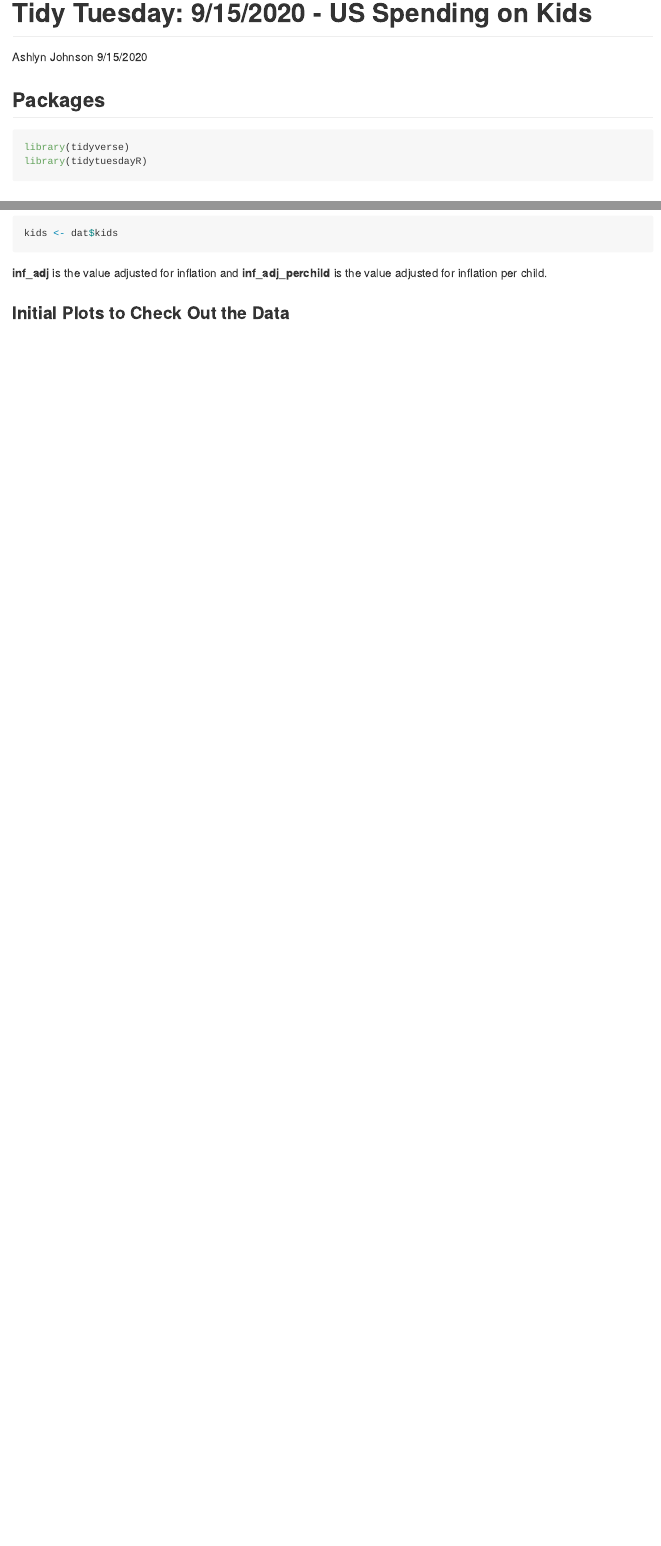
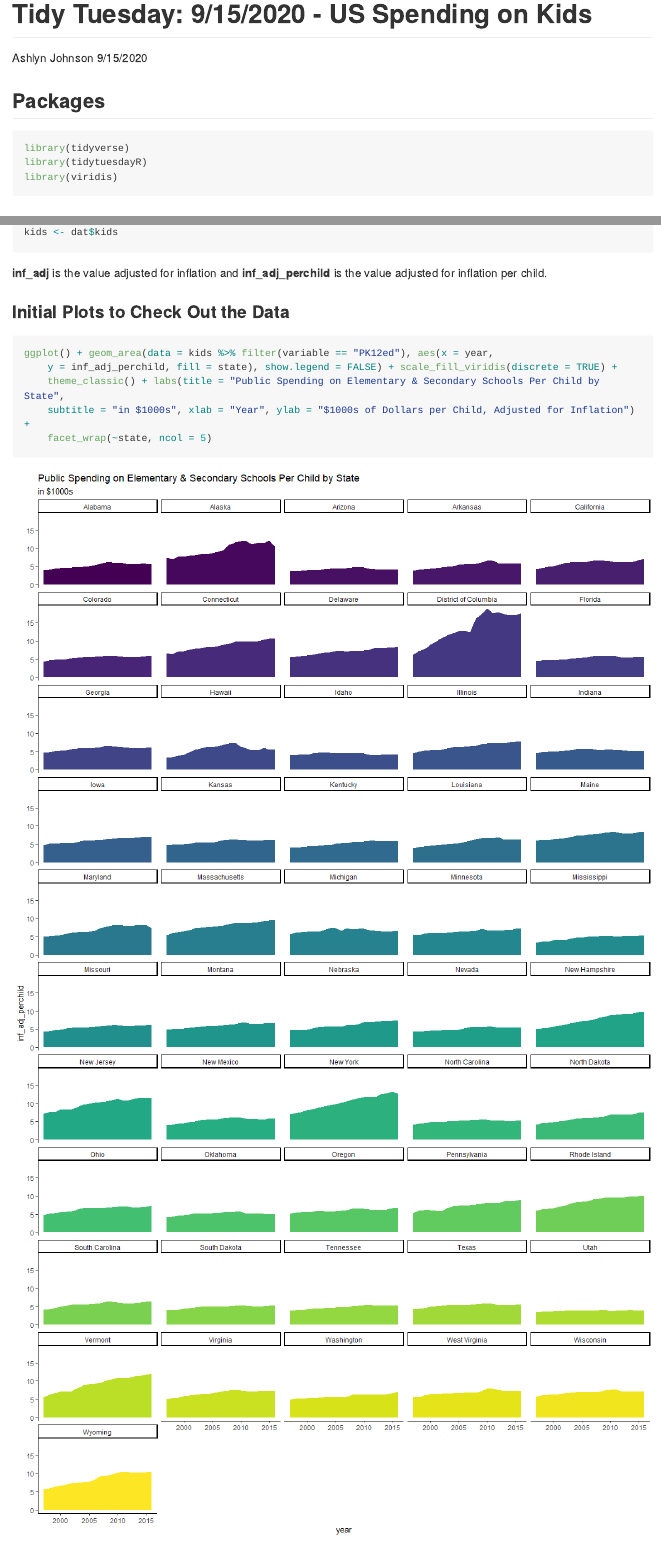
Before and after one commit to ashlyngjohnson/tidytuesday, an R Markdown document (2020_Week38/200915_tidytuesday.Rmd): the page in a window 1100 px wide, from its top, and a second part further down, joined at a grey line. The pictures show the output file 2020_Week38/200915_tidytuesday.md that the author committed with the source, drawn offline in the style of GitHub; long lines of code are wrapped.

Commit message:
Added first exploratory figure

````diff
--- a/2020_Week38/200915_tidytuesday.Rmd
+++ b/2020_Week38/200915_tidytuesday.Rmd
@@ -9,6 +9,7 @@ output: github_document
 ```{r packages, message = FALSE}
 library(tidyverse)
 library(tidytuesdayR)
+library(viridis)
 ```
 
 ## Data
@@ -22,3 +23,15 @@ kids <- dat$kids
 **inf_adj** is the value adjusted for inflation and **inf_adj_perchild** is the value adjusted for inflation per child.
 
 ### Initial Plots to Check Out the Data
+
+```{r fig1, fig.width = 12, fig.height = 20, tidy = TRUE}
+ggplot() +
+  geom_area(data = kids %>%
+              filter(variable == "PK12ed"),
+            aes(x = year, y = inf_adj_perchild, fill = state),
+            show.legend = FALSE) +
+  scale_fill_viridis(discrete = TRUE) +
+  theme_classic() +
+  labs(title = "Public Spending on Elementary & Secondary Schools Per Child by State", subtitle = "in $1000s", xlab = "Year", ylab = "$1000s of Dollars per Child, Adjusted for Inflation") +
+  facet_wrap(~state, ncol = 5)
+```
````
Also changed, not shown: 2020_Week38/200915_tidytuesday.md, 2020_Week38/200915_tidytuesday_files/figure-gfm/fig1-1.png (added), 2020_Week38/200915_tidytuesday.Rmd (2 more changed lines).
